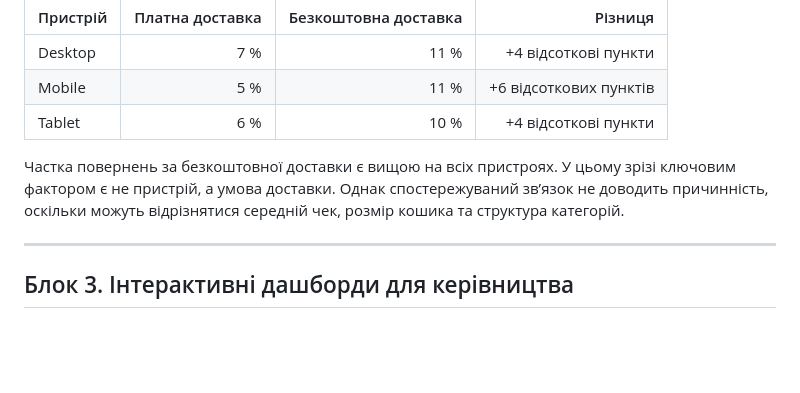
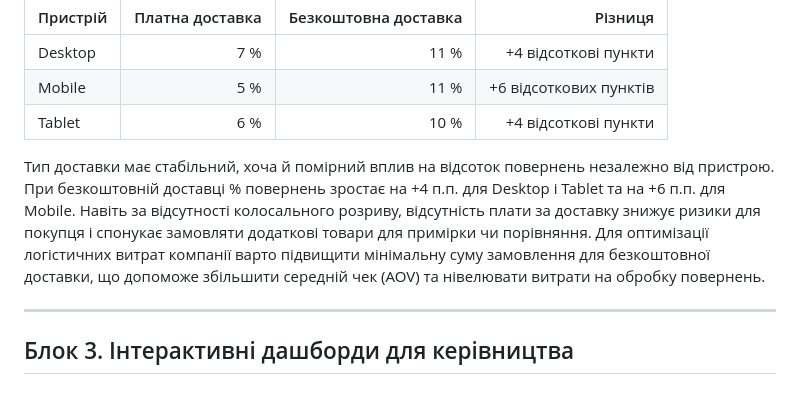
Before and after one commit to AllaYermilko/ShopSphere, a Markdown page: ShopSphere_report_UA.md, the part around the change. Drawn GitHub-style; blank space fills up the shorter version.

```diff
--- a/ShopSphere_report_UA.md
+++ b/ShopSphere_report_UA.md
@@ -345,7 +345,9 @@ Southeast Asia є найважливішим ринком для подальш
 | Mobile | 5 % | 11 % | +6 відсоткових пунктів |
 | Tablet | 6 % | 10 % | +4 відсоткові пункти |
 
-Частка повернень за безкоштовної доставки є вищою на всіх пристроях. У цьому зрізі ключовим фактором є не пристрій, а умова доставки. Однак спостережуваний зв’язок не доводить причинність, оскільки можуть відрізнятися середній чек, розмір кошика та структура категорій.
+Тип доставки має стабільний, хоча й помірний вплив на відсоток повернень незалежно від пристрою. При безкоштовній доставці % повернень зростає на +4 п.п. для Desktop і Tablet та на +6 п.п. для Mobile.
+Навіть за відсутності колосального розриву, відсутність плати за доставку знижує ризики для покупця і спонукає замовляти додаткові товари для примірки чи порівняння.
+Для оптимізації логістичних витрат компанії варто підвищити мінімальну суму замовлення для безкоштовної доставки, що допоможе збільшити середній чек (AOV) та нівелювати витрати на обробку повернень.
 
 ---
 
```
